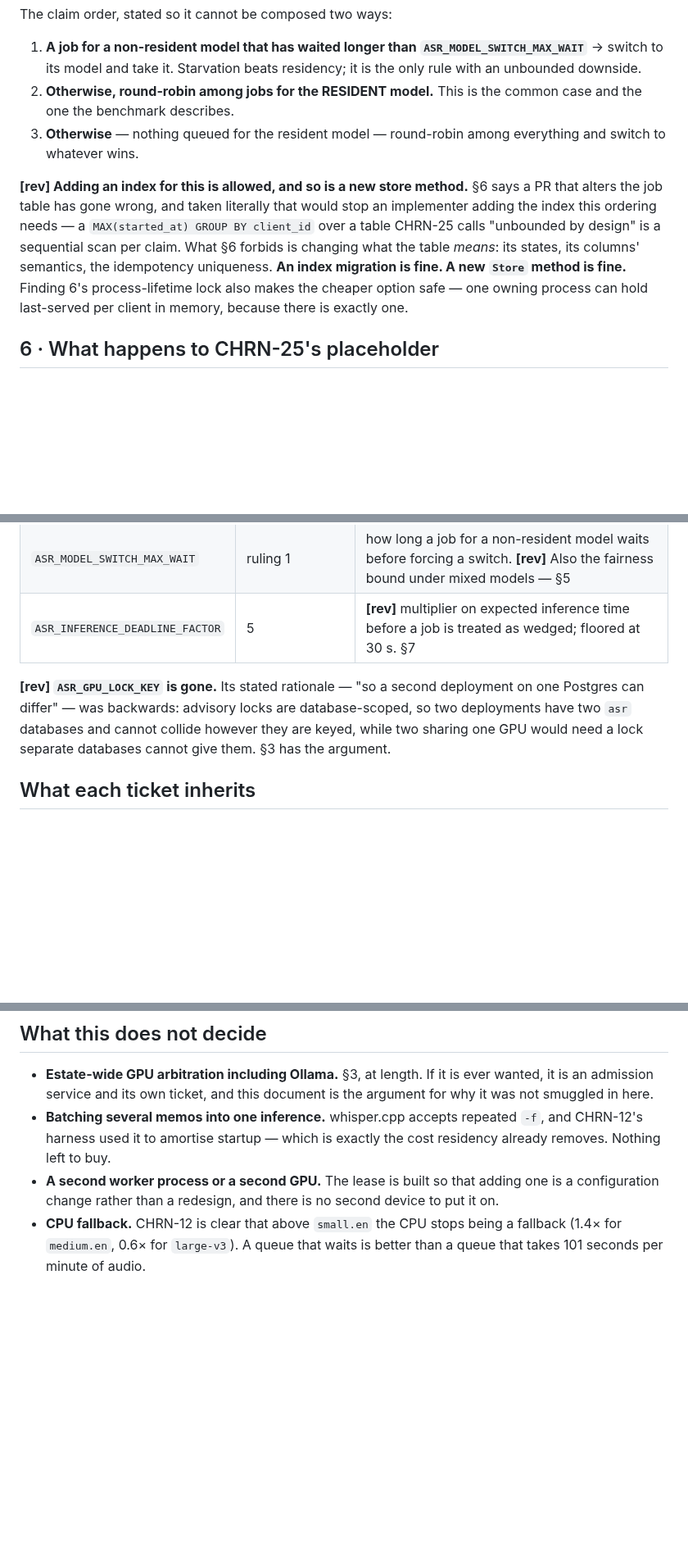
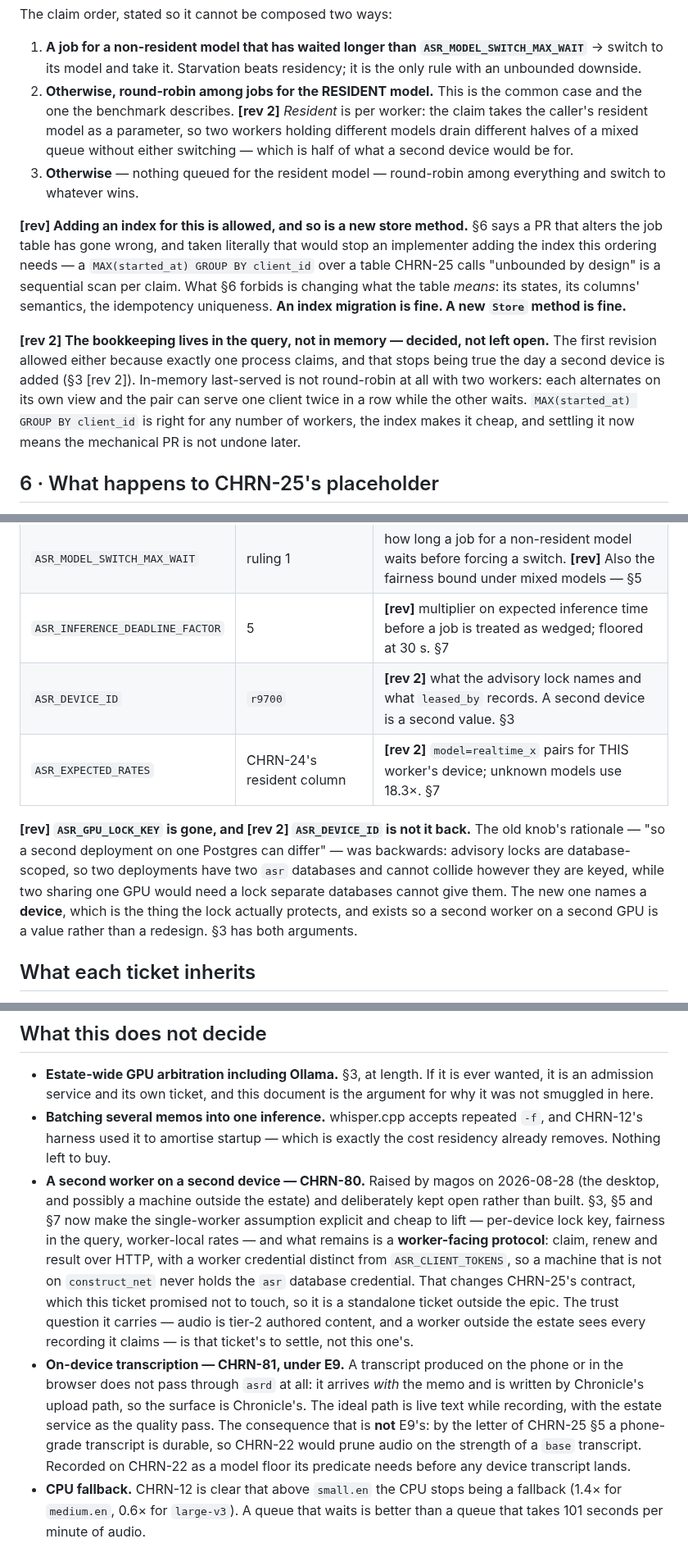
Before and after one commit to Einlanzerous/chronicle, a Markdown page: docs/decisions/chrn-26-resident-worker.md, 3 parts joined by grey strips. Shown at 82% size. Drawn GitHub-style; blank space fills up the shorter version.

Commit message:
docs(decisions): keep the door open for a second device and a device transcript (CHRN-26)
magos asked what §3 means for a second worker -- the desktop, and possibly a
machine outside the estate -- and for a transcript produced on the phone.
Neither is built here. Both got a ticket: CHRN-80 (remote workers, standalone
by decision, outside the epic) and CHRN-81 (on-device transcription, E9).

What changed in this document is that three choices which would have hardcoded
ONE WORKER are now made the other way, at no cost to the mechanical PR:

- the advisory lock is keyed per device, hash(ASR_DEVICE_ID). A single key per
  database meant one worker per Postgres, full stop, with the desktop as a
  permanent standby. This is the knob the first draft dropped, back under the
  rationale it should have had -- per device, never per deployment;
- fairness bookkeeping lives in the claim query, not in memory. In-memory
  last-served is not round-robin at all with two workers;
- the §7 inference deadline uses the worker's own expected rates, with 18.3x
  (the slowest CHRN-24 measured) for any model it does not name, so an unknown
  model errs wide rather than killing a healthy job.

The consequence that is nobody's in E3: by the letter of CHRN-25 §5 a
phone-grade transcript is durable, so CHRN-22 would prune audio on the strength
of a `base` transcript. Recorded on CHRN-22 as a model floor its predicate
needs before any device transcript lands.

Co-Authored-By: Claude Fable 5 <noreply@anthropic.com>
Claude-Session: https://claude.ai/code/session_016rzbVpsxPFVFTMC5HDime2

```diff
--- a/docs/decisions/chrn-26-resident-worker.md
+++ b/docs/decisions/chrn-26-resident-worker.md
@@ -432,7 +454,11 @@ The claim order, stated so it cannot be composed two ways:
    `ASR_MODEL_SWITCH_MAX_WAIT`** → switch to its model and take it. Starvation
    beats residency; it is the only rule with an unbounded downside.
 2. **Otherwise, round-robin among jobs for the RESIDENT model.** This is the
-   common case and the one the benchmark describes.
+   common case and the one the benchmark describes. **[rev 2]** *Resident* is
+   per worker: the claim takes the caller's resident model as a parameter, so
+   two workers holding different models drain different halves of a mixed
+   queue without either switching — which is half of what a second device
+   would be for.
 3. **Otherwise** — nothing queued for the resident model — round-robin among
    everything and switch to whatever wins.
 
@@ -442,9 +468,16 @@ would stop an implementer adding the index this ordering needs — a
 `MAX(started_at) GROUP BY client_id` over a table CHRN-25 calls "unbounded by
 design" is a sequential scan per claim. What §6 forbids is changing what the
 table *means*: its states, its columns' semantics, the idempotency uniqueness.
-**An index migration is fine. A new `Store` method is fine.** Finding 6's
-process-lifetime lock also makes the cheaper option safe — one owning process
-can hold last-served per client in memory, because there is exactly one.
+**An index migration is fine. A new `Store` method is fine.**
+
+**[rev 2] The bookkeeping lives in the query, not in memory — decided, not
+left open.** The first revision allowed either because exactly one process
+claims, and that stops being true the day a second device is added (§3
+[rev 2]). In-memory last-served is not round-robin at all with two workers:
+each alternates on its own view and the pair can serve one client twice in a
+row while the other waits. `MAX(started_at) GROUP BY client_id` is right for
+any number of workers, the index makes it cheap, and settling it now means the
+mechanical PR is not undone later.
 
 ## 6 · What happens to CHRN-25's placeholder
 
@@ -615,12 +658,17 @@ or response shape is one that should be questioned.
 | `ASR_LEASE_TTL` | 30 s | unchanged from CHRN-25; §7 says why it holds |
 | `ASR_MODEL_SWITCH_MAX_WAIT` | ruling 1 | how long a job for a non-resident model waits before forcing a switch. **[rev]** Also the fairness bound under mixed models — §5 |
 | `ASR_INFERENCE_DEADLINE_FACTOR` | 5 | **[rev]** multiplier on expected inference time before a job is treated as wedged; floored at 30 s. §7 |
+| `ASR_DEVICE_ID` | `r9700` | **[rev 2]** what the advisory lock names and what `leased_by` records. A second device is a second value. §3 |
+| `ASR_EXPECTED_RATES` | CHRN-24's resident column | **[rev 2]** `model=realtime_x` pairs for THIS worker's device; unknown models use 18.3×. §7 |
 
-**[rev] `ASR_GPU_LOCK_KEY` is gone.** Its stated rationale — "so a second
-deployment on one Postgres can differ" — was backwards: advisory locks are
-database-scoped, so two deployments have two `asr` databases and cannot collide
-however they are keyed, while two sharing one GPU would need a lock separate
-databases cannot give them. §3 has the argument.
+**[rev] `ASR_GPU_LOCK_KEY` is gone, and [rev 2] `ASR_DEVICE_ID` is not it
+back.** The old knob's rationale — "so a second deployment on one Postgres can
+differ" — was backwards: advisory locks are database-scoped, so two deployments
+have two `asr` databases and cannot collide however they are keyed, while two
+sharing one GPU would need a lock separate databases cannot give them. The new
+one names a **device**, which is the thing the lock actually protects, and
+exists so a second worker on a second GPU is a value rather than a redesign.
+§3 has both arguments.
 
 ## What each ticket inherits
 
@@ -647,9 +695,26 @@ databases cannot give them. §3 has the argument.
 - **Batching several memos into one inference.** whisper.cpp accepts repeated
   `-f`, and CHRN-12's harness used it to amortise startup — which is exactly the
   cost residency already removes. Nothing left to buy.
-- **A second worker process or a second GPU.** The lease is built so that adding
-  one is a configuration change rather than a redesign, and there is no second
-  device to put it on.
+- **A second worker on a second device — CHRN-80.** Raised by magos on
+  2026-08-28 (the desktop, and possibly a machine outside the estate) and
+  deliberately kept open rather than built. §3, §5 and §7 now make the
+  single-worker assumption explicit and cheap to lift — per-device lock key,
+  fairness in the query, worker-local rates — and what remains is a
+  **worker-facing protocol**: claim, renew and result over HTTP, with a worker
+  credential distinct from `ASR_CLIENT_TOKENS`, so a machine that is not on
+  `construct_net` never holds the `asr` database credential. That changes
+  CHRN-25's contract, which this ticket promised not to touch, so it is a
+  standalone ticket outside the epic. The trust question it carries — audio is
+  tier-2 authored content, and a worker outside the estate sees every
+  recording it claims — is that ticket's to settle, not this one's.
+- **On-device transcription — CHRN-81, under E9.** A transcript produced on
+  the phone or in the browser does not pass through `asrd` at all: it arrives
+  *with* the memo and is written by Chronicle's upload path, so the surface is
+  Chronicle's. The ideal path is live text while recording, with the estate
+  service as the quality pass. The consequence that is **not** E9's: by the
+  letter of CHRN-25 §5 a phone-grade transcript is durable, so CHRN-22 would
+  prune audio on the strength of a `base` transcript. Recorded on CHRN-22 as a
+  model floor its predicate needs before any device transcript lands.
 - **CPU fallback.** CHRN-12 is clear that above `small.en` the CPU stops being a
   fallback (1.4× for `medium.en`, 0.6× for `large-v3`). A queue that waits is
   better than a queue that takes 101 seconds per minute of audio.
```
Also changed, not shown: other parts of docs/decisions/chrn-26-resident-worker.md (+34 -2 lines).
